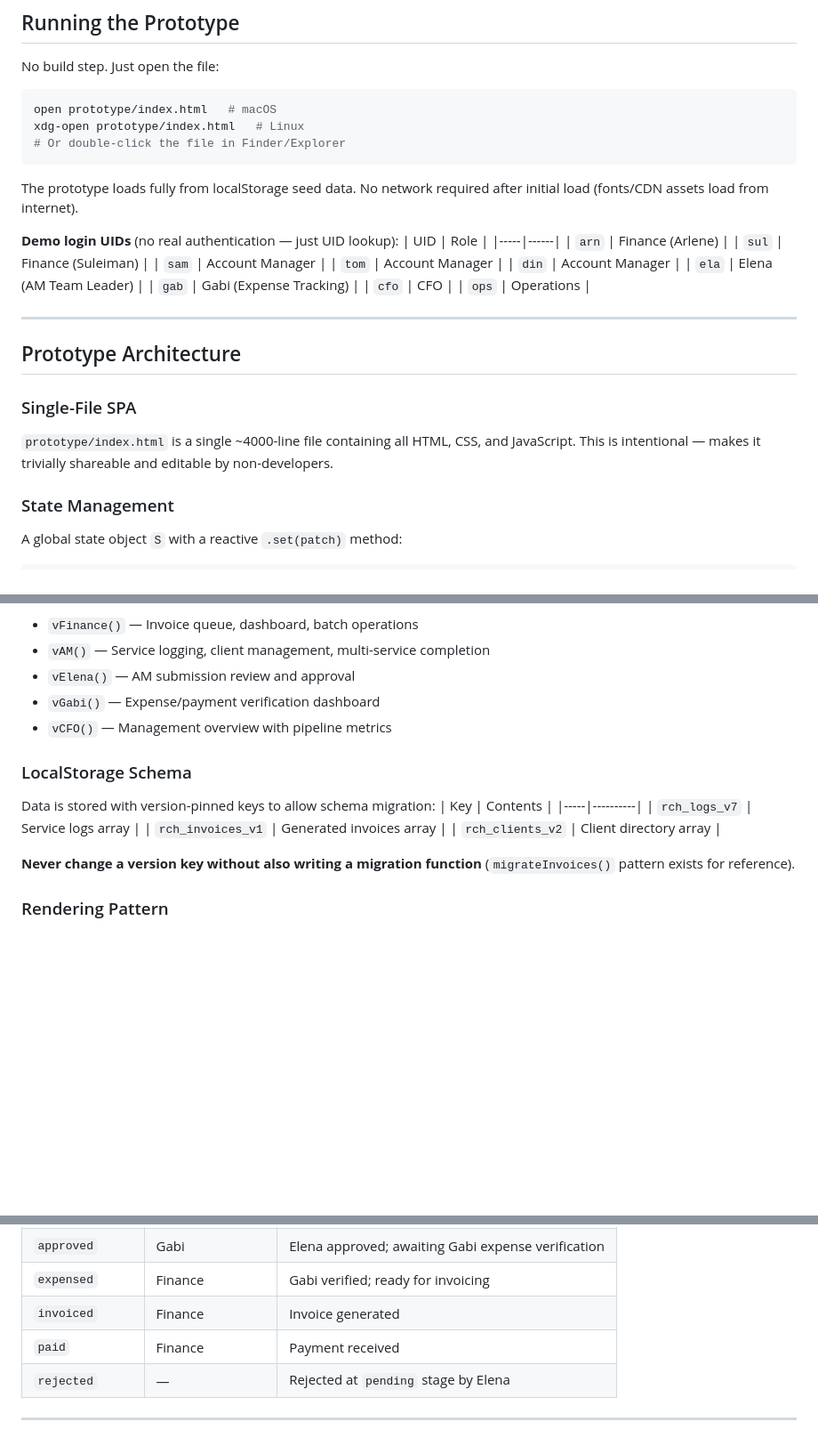
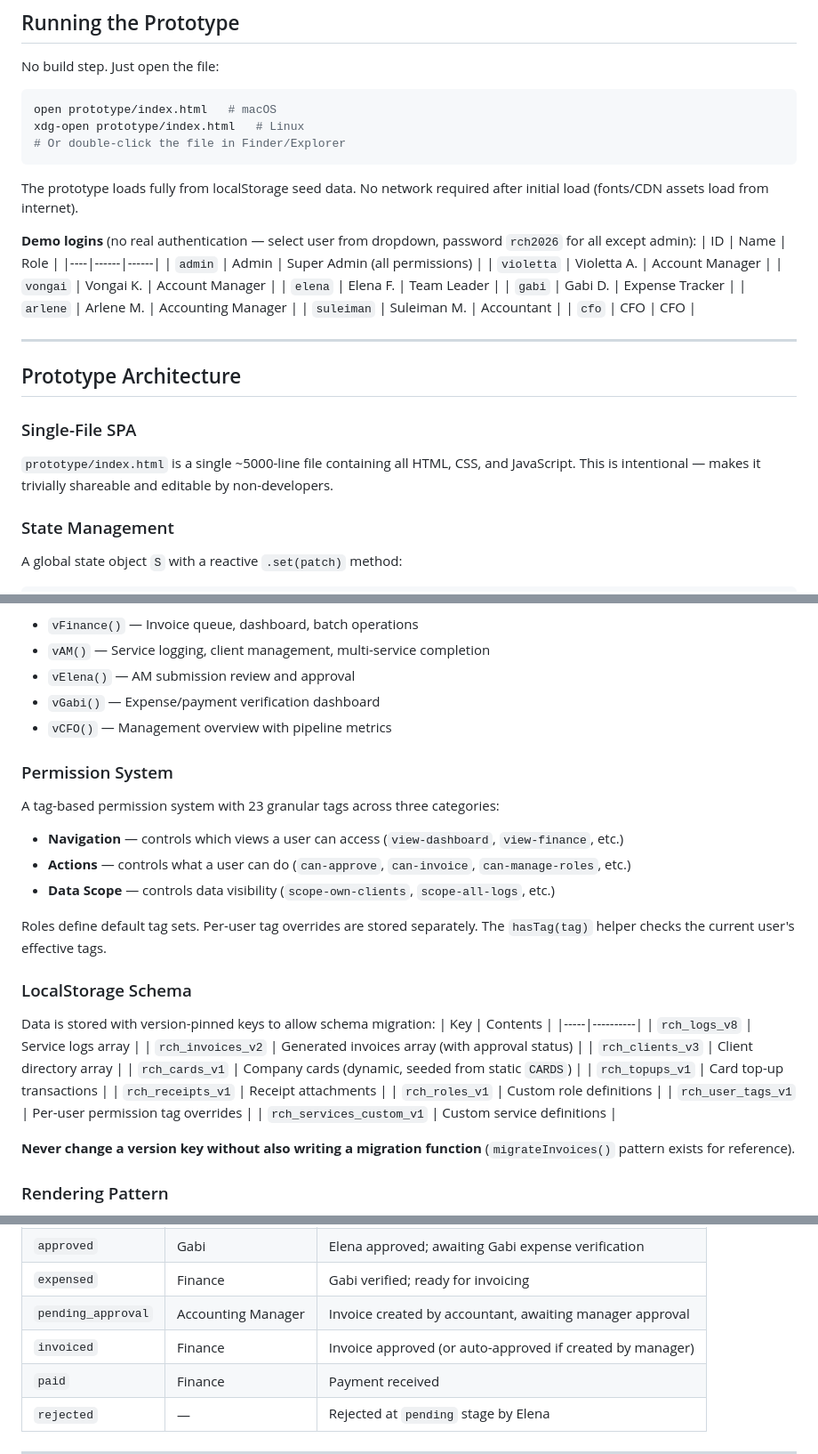
Before and after one commit to 9liman9/RCH-CRM, a Markdown page: CLAUDE.md, 3 parts joined by grey strips. Shown at 89% size. Drawn GitHub-style; blank space fills up the shorter version.

```diff
--- a/CLAUDE.md
+++ b/CLAUDE.md
@@ -128,25 +128,24 @@ xdg-open prototype/index.html   # Linux
 
 The prototype loads fully from localStorage seed data. No network required after initial load (fonts/CDN assets load from internet).
 
-**Demo login UIDs** (no real authentication — just UID lookup):
-| UID | Role |
-|-----|------|
-| `arn` | Finance (Arlene) |
-| `sul` | Finance (Suleiman) |
-| `sam` | Account Manager |
-| `tom` | Account Manager |
-| `din` | Account Manager |
-| `ela` | Elena (AM Team Leader) |
-| `gab` | Gabi (Expense Tracking) |
-| `cfo` | CFO |
-| `ops` | Operations |
+**Demo logins** (no real authentication — select user from dropdown, password `rch2026` for all except admin):
+| ID | Name | Role |
+|----|------|------|
+| `admin` | Admin | Super Admin (all permissions) |
+| `violetta` | Violetta A. | Account Manager |
+| `vongai` | Vongai K. | Account Manager |
+| `elena` | Elena F. | Team Leader |
+| `gabi` | Gabi D. | Expense Tracker |
+| `arlene` | Arlene M. | Accounting Manager |
+| `suleiman` | Suleiman M. | Accountant |
+| `cfo` | CFO | CFO |
 
 ---
 
 ## Prototype Architecture
 
 ### Single-File SPA
-`prototype/index.html` is a single ~4000-line file containing all HTML, CSS, and JavaScript. This is intentional — makes it trivially shareable and editable by non-developers.
+`prototype/index.html` is a single ~5000-line file containing all HTML, CSS, and JavaScript. This is intentional — makes it trivially shareable and editable by non-developers.
 
 ### State Management
 A global state object `S` with a reactive `.set(patch)` method:
@@ -162,13 +161,27 @@ Each user role maps to a dedicated view function:
 - `vGabi()` — Expense/payment verification dashboard
 - `vCFO()` — Management overview with pipeline metrics
 
+### Permission System
+A tag-based permission system with 23 granular tags across three categories:
+- **Navigation** — controls which views a user can access (`view-dashboard`, `view-finance`, etc.)
+- **Actions** — controls what a user can do (`can-approve`, `can-invoice`, `can-manage-roles`, etc.)
+- **Data Scope** — controls data visibility (`scope-own-clients`, `scope-all-logs`, etc.)
+
+Roles define default tag sets. Per-user tag overrides are stored separately. The `hasTag(tag)` helper checks the current user's effective tags.
+
 ### LocalStorage Schema
 Data is stored with version-pinned keys to allow schema migration:
 | Key | Contents |
 |-----|----------|
-| `rch_logs_v7` | Service logs array |
-| `rch_invoices_v1` | Generated invoices array |
-| `rch_clients_v2` | Client directory array |
+| `rch_logs_v8` | Service logs array |
+| `rch_invoices_v2` | Generated invoices array (with approval status) |
+| `rch_clients_v3` | Client directory array |
+| `rch_cards_v1` | Company cards (dynamic, seeded from static `CARDS`) |
+| `rch_topups_v1` | Card top-up transactions |
+| `rch_receipts_v1` | Receipt attachments |
+| `rch_roles_v1` | Custom role definitions |
+| `rch_user_tags_v1` | Per-user permission tag overrides |
+| `rch_services_custom_v1` | Custom service definitions |
 
 **Never change a version key without also writing a migration function** (`migrateInvoices()` pattern exists for reference).
 
@@ -220,7 +235,8 @@ ops_pending → am_completing → pending → approved → expensed → invoiced
 | `pending` | Elena | Submitted, awaiting Elena's review |
 | `approved` | Gabi | Elena approved; awaiting Gabi expense verification |
 | `expensed` | Finance | Gabi verified; ready for invoicing |
-| `invoiced` | Finance | Invoice generated |
+| `pending_approval` | Accounting Manager | Invoice created by accountant, awaiting manager approval |
+| `invoiced` | Finance | Invoice approved (or auto-approved if created by manager) |
 | `paid` | Finance | Payment received |
 | `rejected` | — | Rejected at `pending` stage by Elena |
 
```
Also changed, not shown: other parts of CLAUDE.md (+5 -3 lines), CHANGELOG.md (+28 -0 lines), README.md (+44 -15 lines).
